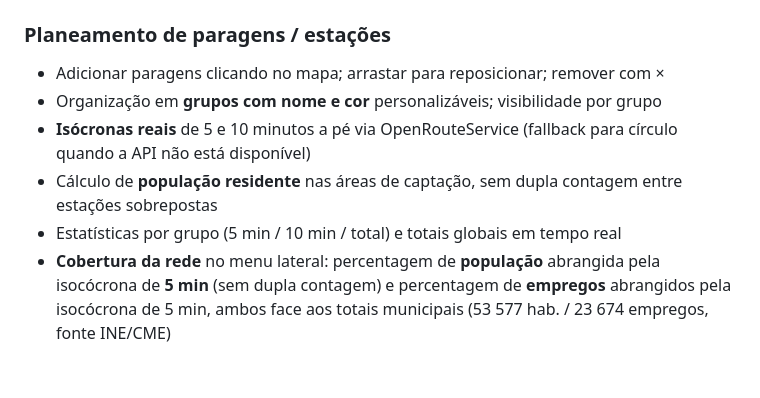
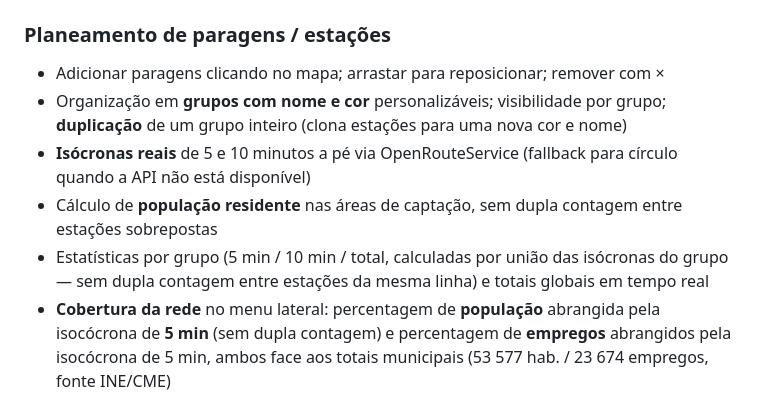
Before and after one commit to joaosabino98/planeamento-estacoes-evora, a Markdown page: README.md, the part around the change. Drawn GitHub-style; blank space fills up the shorter version.

```diff
--- a/README.md
+++ b/README.md
@@ -9,10 +9,10 @@ Ferramenta web interativa para avaliar a cobertura pedonal de redes de transport
 ### Planeamento de paragens / estações
 
 - Adicionar paragens clicando no mapa; arrastar para reposicionar; remover com ×
-- Organização em **grupos com nome e cor** personalizáveis; visibilidade por grupo
+- Organização em **grupos com nome e cor** personalizáveis; visibilidade por grupo; **duplicação** de um grupo inteiro (clona estações para uma nova cor e nome)
 - **Isócronas reais** de 5 e 10 minutos a pé via OpenRouteService (fallback para círculo quando a API não está disponível)
 - Cálculo de **população residente** nas áreas de captação, sem dupla contagem entre estações sobrepostas
-- Estatísticas por grupo (5 min / 10 min / total) e totais globais em tempo real
+- Estatísticas por grupo (5 min / 10 min / total, calculadas por união das isócronas do grupo — sem dupla contagem entre estações da mesma linha) e totais globais em tempo real
 - **Cobertura da rede** no menu lateral: percentagem de **população** abrangida pela isocócrona de **5 min** (sem dupla contagem) e percentagem de **empregos** abrangidos pela isocócrona de 5 min, ambos face aos totais municipais (53 577 hab. / 23 674 empregos, fonte INE/CME)
 - Undo/redo com Ctrl+Z / Ctrl+Shift+Z
 
```
Also changed, not shown: 1 other file.
